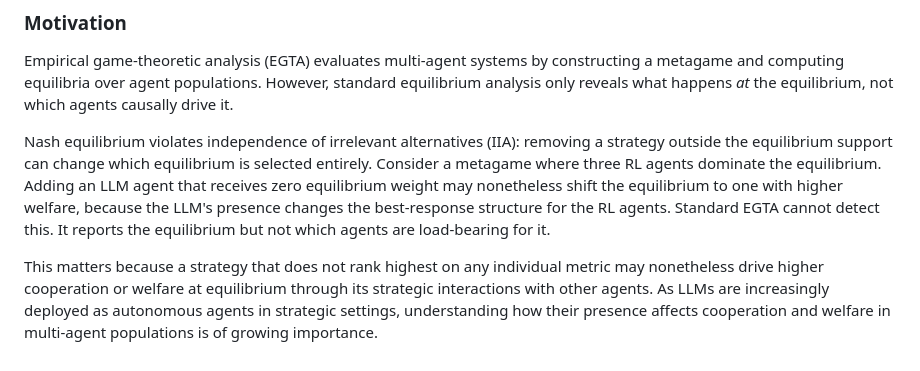
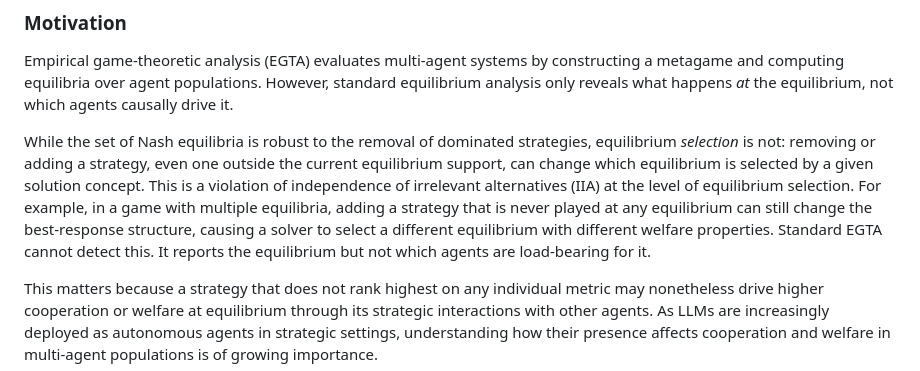
Before and after one commit to gsmithline/Causal-Game-Analysis, a Markdown page: README.md, the part around the change. GitHub-like rendering.

```diff
--- a/README.md
+++ b/README.md
@@ -4,7 +4,7 @@
 
 Empirical game-theoretic analysis (EGTA) evaluates multi-agent systems by constructing a metagame and computing equilibria over agent populations. However, standard equilibrium analysis only reveals what happens *at* the equilibrium, not which agents causally drive it.
 
-Nash equilibrium violates independence of irrelevant alternatives (IIA): removing a strategy outside the equilibrium support can change which equilibrium is selected entirely. Consider a metagame where three RL agents dominate the equilibrium. Adding an LLM agent that receives zero equilibrium weight may nonetheless shift the equilibrium to one with higher welfare, because the LLM's presence changes the best-response structure for the RL agents. Standard EGTA cannot detect this. It reports the equilibrium but not which agents are load-bearing for it.
+While the set of Nash equilibria is robust to the removal of dominated strategies, equilibrium *selection* is not: removing or adding a strategy, even one outside the current equilibrium support, can change which equilibrium is selected by a given solution concept. This is a violation of independence of irrelevant alternatives (IIA) at the level of equilibrium selection. For example, in a game with multiple equilibria, adding a strategy that is never played at any equilibrium can still change the best-response structure, causing a solver to select a different equilibrium with different welfare properties. Standard EGTA cannot detect this. It reports the equilibrium but not which agents are load-bearing for it.
 
 This matters because a strategy that does not rank highest on any individual metric may nonetheless drive higher cooperation or welfare at equilibrium through its strategic interactions with other agents. As LLMs are increasingly deployed as autonomous agents in strategic settings, understanding how their presence affects cooperation and welfare in multi-agent populations is of growing importance.
 
```
